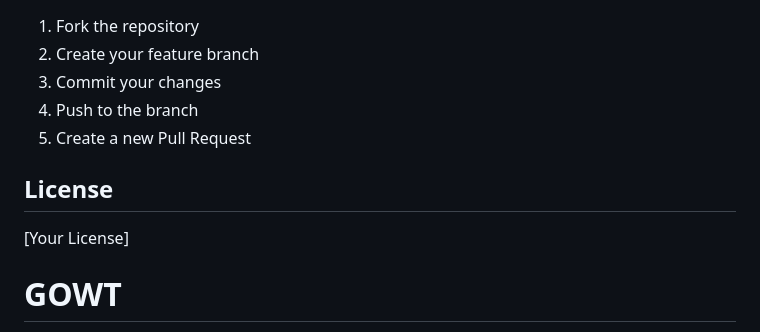
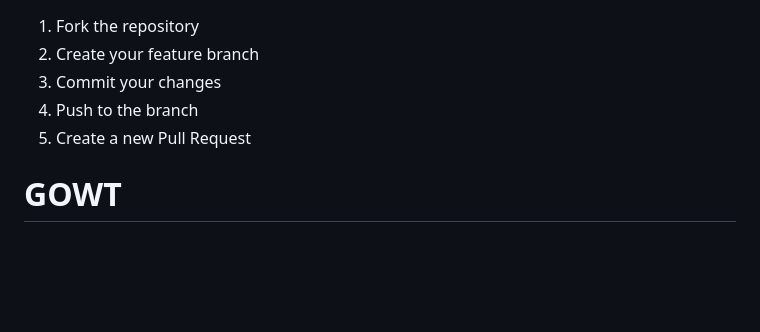
Before and after one commit to samuelarthurr/PBKK_GO_WEBTOOLS, a Markdown page: README.md, the part around the change. Rendered like a GitHub page; blank space fills up the shorter version.

```diff
--- a/README.md
+++ b/README.md
@@ -155,9 +155,6 @@ GET    /categories/delete       # Delete category
 4. Push to the branch
 5. Create a new Pull Request
 
-## License
-[Your License]
-
 # GOWT
 Sample crud web application project using Golang(http, templates, os, sql), Bootstrap 4, DataTables, MySQL, Docker.
 
```
